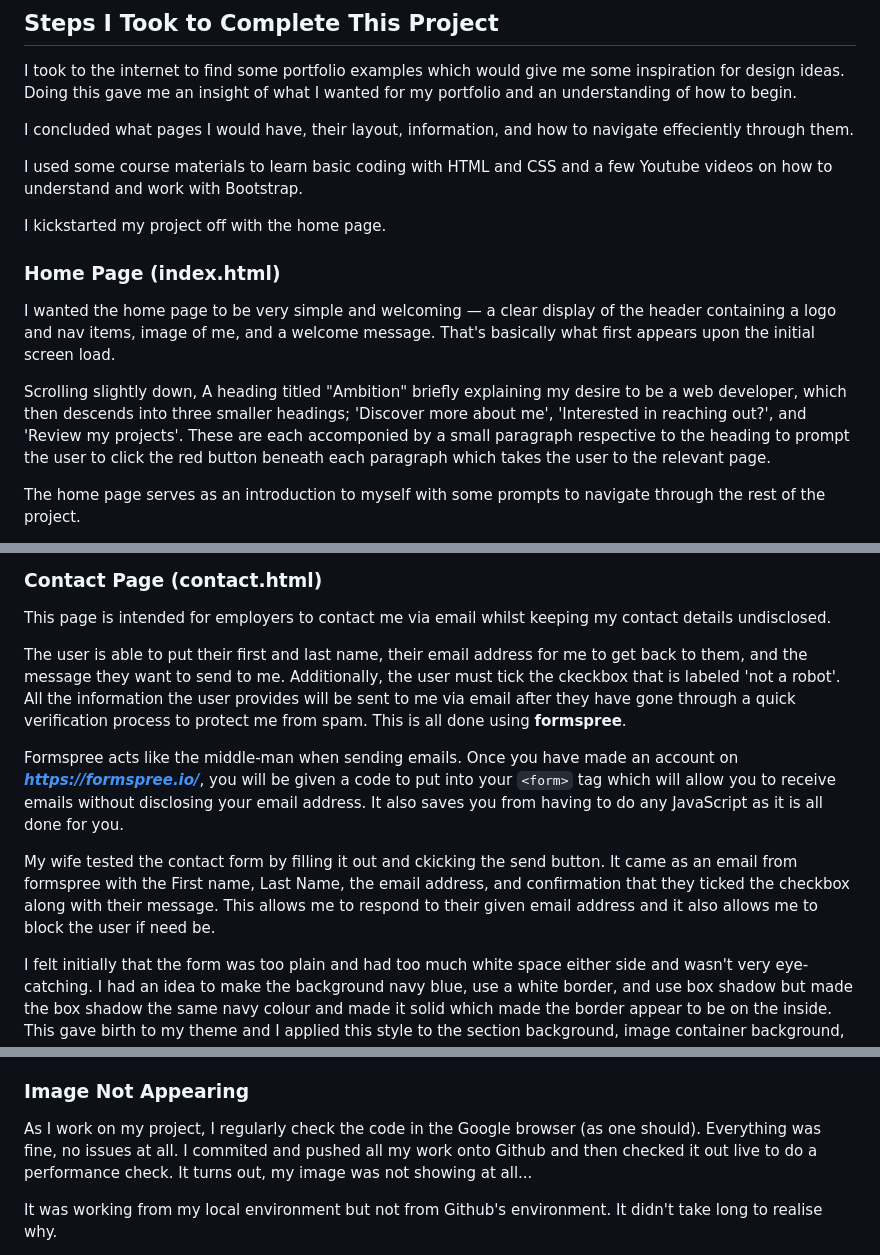
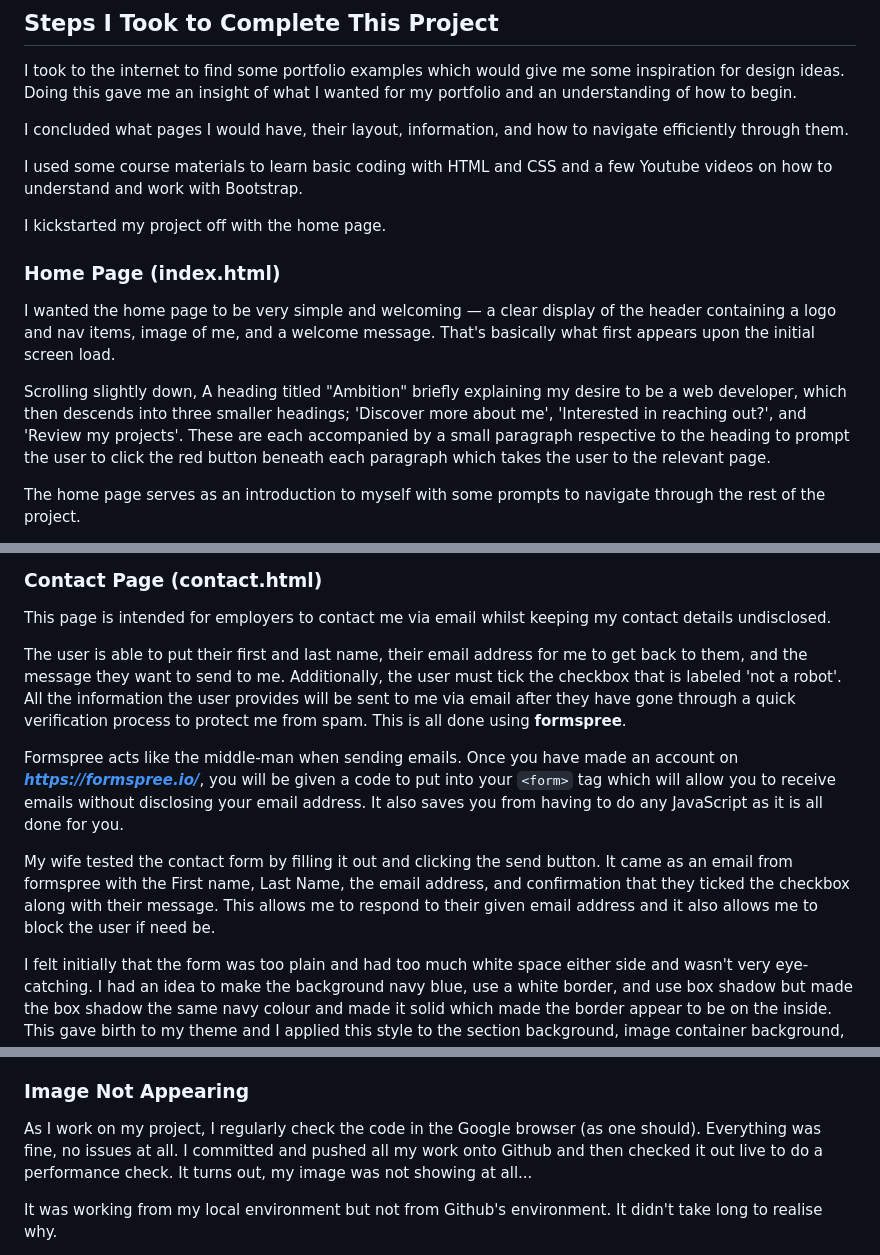
Before and after one commit to david-walters/Milestone-1-Code-Institute, a Markdown page: README.md, 3 parts joined by grey strips. GitHub-like rendering.

Commit message:
Corrected all spelling errors in the README.md file

```diff
--- a/README.md
+++ b/README.md
@@ -52,7 +52,7 @@ Code Institute provided a list of example ideas for the project and I chose the
 I took to the internet to find some portfolio examples which would give me some inspiration for design ideas.
 Doing this gave me an insight of what I wanted for my portfolio and an understanding of how to begin.
 
-I concluded what pages I would have, their layout, information, and how to navigate effeciently through them.
+I concluded what pages I would have, their layout, information, and how to navigate efficiently through them.
 
 I used some course materials to learn basic coding with HTML and CSS and a few Youtube videos on how to understand and work with Bootstrap.
 
@@ -62,7 +62,7 @@ I kickstarted my project off with the home page.
 
 I wanted the home page to be very simple and welcoming — a clear display of the header containing a logo and nav items, image of me, and a welcome message. That's basically what first appears upon the initial screen load.
 
-Scrolling slightly down, A heading titled "Ambition" briefly explaining my desire to be a web developer, which then descends into three smaller headings; 'Discover more about me', 'Interested in reaching out?', and 'Review my projects'. These are each accomponied by a small paragraph respective to the heading to prompt the user to click the red button beneath each paragraph which takes the user to the relevant page.
+Scrolling slightly down, A heading titled "Ambition" briefly explaining my desire to be a web developer, which then descends into three smaller headings; 'Discover more about me', 'Interested in reaching out?', and 'Review my projects'. These are each accompanied by a small paragraph respective to the heading to prompt the user to click the red button beneath each paragraph which takes the user to the relevant page.
 
 The home page serves as an introduction to myself with some prompts to navigate through the rest of the project.
 
@@ -130,11 +130,11 @@ At the very bottom of the page there is a heading 'Download my CV' which has an
 
 This page is intended for employers to contact me via email whilst keeping my contact details undisclosed.
 
-The user is able to put their first and last name, their email address for me to get back to them, and the message they want to send to me. Additionally, the user must tick the ckeckbox that is labeled 'not a robot'. All the information the user provides will be sent to me via email after they have gone through a quick verification process to protect me from spam. This is all done using **formspree**.
+The user is able to put their first and last name, their email address for me to get back to them, and the message they want to send to me. Additionally, the user must tick the checkbox that is labeled 'not a robot'. All the information the user provides will be sent to me via email after they have gone through a quick verification process to protect me from spam. This is all done using **formspree**.
 
 Formspree acts like the middle-man when sending emails. Once you have made an account on ***https://formspree.io/***, you will be given a code to put into your `<form>` tag which will allow you to receive emails without disclosing your email address. It also saves you from having to do any JavaScript as it is all done for you.
 
-My wife tested the contact form by filling it out and ckicking the send button. It came as an email from formspree with the First name, Last Name, the email address, and confirmation that they ticked the checkbox along with their message. This allows me to respond to their given email address and it also allows me to block the user if need be.
+My wife tested the contact form by filling it out and clicking the send button. It came as an email from formspree with the First name, Last Name, the email address, and confirmation that they ticked the checkbox along with their message. This allows me to respond to their given email address and it also allows me to block the user if need be.
 
 I felt initially that the form was too plain and had too much white space either side and wasn't very eye-catching. I had an idea to make the background navy blue, use a white border, and use box shadow but made the box shadow the same navy colour and made it solid which made the border appear to be on the inside. This gave birth to my theme and I applied this style to the section background, image container background, and the footer and the portfolio cards.
 
@@ -214,7 +214,7 @@ Using bootstrap's classes `m-0` and `p-0` (to remove all margins and padding), I
 
 ### Image Not Appearing
 
-As I work on my project, I regularly check the code in the Google browser (as one should). Everything was fine, no issues at all. I commited and pushed all my work onto Github and then checked it out live to do a performance check. It turns out, my image was not showing at all...
+As I work on my project, I regularly check the code in the Google browser (as one should). Everything was fine, no issues at all. I committed and pushed all my work onto Github and then checked it out live to do a performance check. It turns out, my image was not showing at all...
 
 It was working from my local environment but not from Github's environment. It didn't take long to realise why.
 
```
Also changed, not shown: other parts of README.md (+1 -1 lines).
